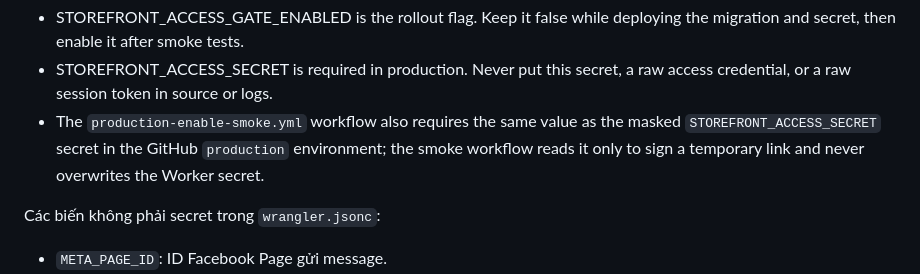
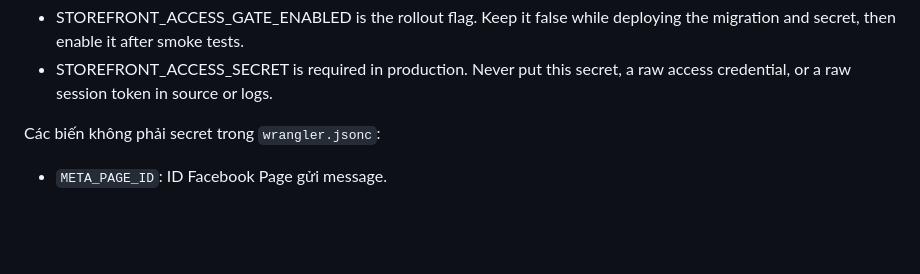
Before and after one commit to billy7d/babyJoy, a Markdown page: README.md, the part around the change. GitHub-like rendering; blank space fills up the shorter version.

Commit message:
chore: keep storefront secret out of GitHub

```diff
--- a/README.md
+++ b/README.md
@@ -46,10 +46,6 @@ Storefront access gate:
   deploying the migration and secret, then enable it after smoke tests.
 - STOREFRONT_ACCESS_SECRET is required in production. Never put this secret,
   a raw access credential, or a raw session token in source or logs.
-- The `production-enable-smoke.yml` workflow also requires the same value as
-  the masked `STOREFRONT_ACCESS_SECRET` secret in the GitHub `production`
-  environment; the smoke workflow reads it only to sign a temporary link and
-  never overwrites the Worker secret.
 
 Các biến không phải secret trong `wrangler.jsonc`:
 
```
